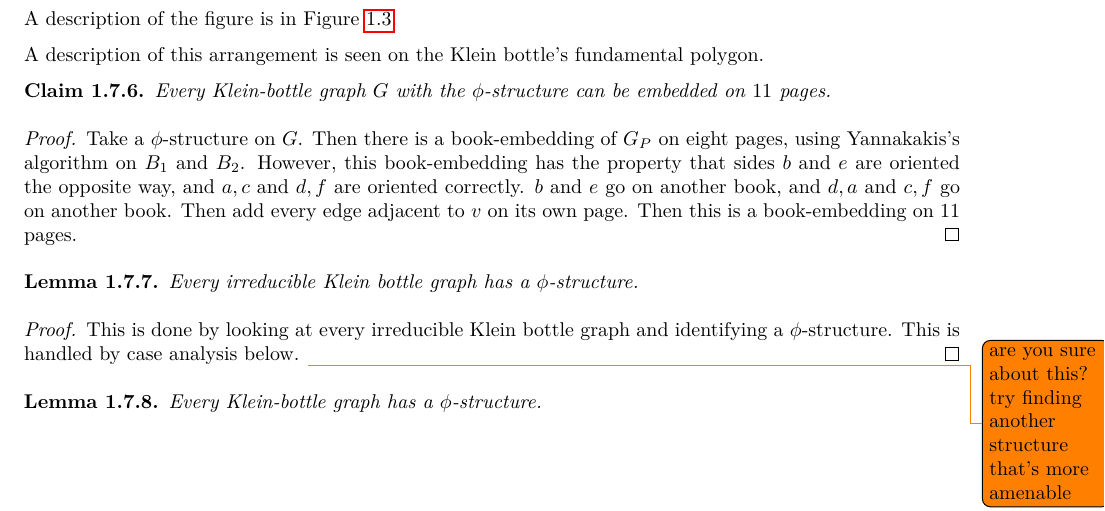
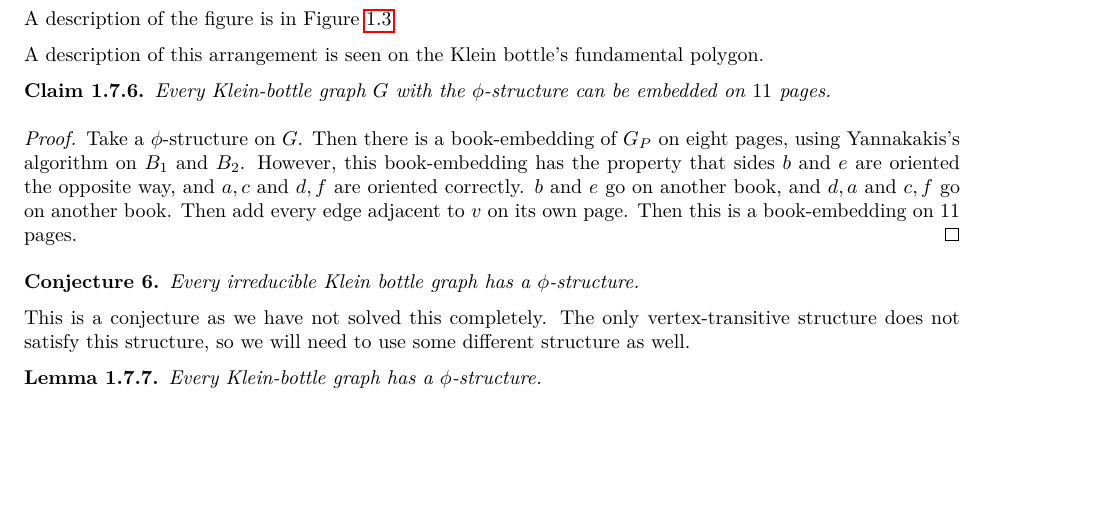
Before and after one commit to ErickLuu/Honours-Project-Notes, a LaTeX thesis (Notes/Structural Graph Theory/thesis.tex, which reads Notes/Structural Graph Theory/chapters/proofattempt/kleinbottlecase.tex): part of page 13 of 16, cut so that both start at the same text, the shorter picture padded with empty space. Compiled offline with LuaLaTeX.

Commit message:
Added notice on phi structures and finding a different structure.

```diff
--- a/Notes/Structural Graph Theory/chapters/proofattempt/kleinbottlecase.tex
+++ b/Notes/Structural Graph Theory/chapters/proofattempt/kleinbottlecase.tex
@@ -65,14 +65,11 @@ A description of this arrangement is seen on the Klein bottle's fundamental poly
     Take a $\phi$-structure on $G$. Then there is a book-embedding of $G_P$ on eight pages, using Yannakakis's algorithm on $B_1$ and $B_2$. However, this book-embedding has the property that sides $b$ and $e$ are oriented the opposite way, and $a, c$ and $d, f$ are oriented correctly. $b$ and $e$ go on another book, and $d, a$ and $c, f$ go on another book. Then add every edge adjacent to $v$ on its own page. Then this is a book-embedding on $11$ pages.
 \end{proof}
 
-\begin{lemma}
+\begin{conjecture}
     Every irreducible Klein bottle graph has a $\phi$-structure.
-\end{lemma}
+\end{conjecture}
 
-\begin{proof}
-    This is done by looking at every irreducible Klein bottle graph and identifying a $\phi$-structure. This is handled by case analysis below.
-    \todo{are you sure about this? try finding another structure that's more amenable}
-\end{proof}
+This is a conjecture as we have not solved this completely. The only vertex-transitive structure does not satisfy this structure, so we will need to use some different structure as well.
 
 \begin{lemma}
     Every Klein-bottle graph has a $\phi$-structure.
```
